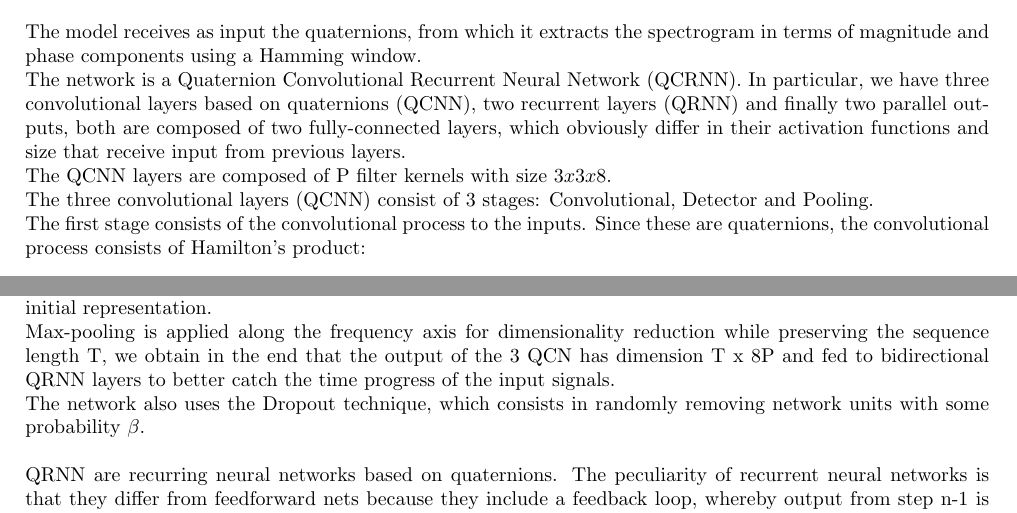
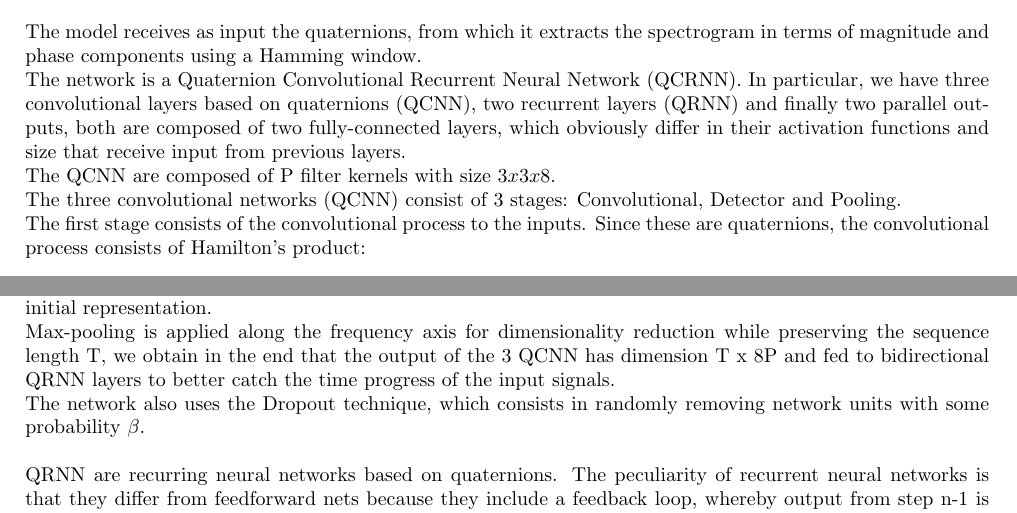
Before and after one commit to pepes97/DQNN, a LaTeX document (Report/report.tex): two parts of page 3 of 9, joined at a grey line, cut so that both start at the same text. Compiled offline with pdfLaTeX.

Commit message:
fixed error report

```diff
--- a/Report/report.tex
+++ b/Report/report.tex
@@ -170,8 +170,8 @@
     In particular, we have three convolutional layers based on quaternions (QCNN), two recurrent layers (QRNN) and finally two parallel
     outputs, both are composed of two fully-connected layers, which obviously differ in their activation functions and size that
     receive input from previous layers.
-    \\ The QCNN layers are composed of P filter kernels with size $3x3x8$.
-    \\ The three convolutional layers (QCNN) consist of 3 stages: Convolutional, Detector and  Pooling.
+    \\ The QCNN are composed of P filter kernels with size $3x3x8$.
+    \\ The three convolutional networks (QCNN) consist of 3 stages: Convolutional, Detector and  Pooling.
     \\ The first stage consists of the convolutional process to the inputs. Since these are quaternions, the convolutional process
     consists of Hamilton's product:
     \begin{equation*}
@@ -202,7 +202,7 @@
     thus maintaining the process of effectively training of the model. In our network we use MaxPooling.
     MaxPooling is done by applying a max filter to non-overlapping subregions of the initial representation.
     \\ Max-pooling is applied along the frequency axis for
-    dimensionality reduction while preserving the sequence length T, we obtain in the end that the output of the 3 QCN has
+    dimensionality reduction while preserving the sequence length T, we obtain in the end that the output of the 3 QCNN has
     dimension T x 8P and fed to bidirectional QRNN layers to better catch the time progress of the input signals.
     \\ The network also uses the Dropout technique, which consists in randomly removing network units with some probability $\beta$.
     \\ \\ QRNN are recurring neural networks based on quaternions.
```
Also changed, not shown: Report/report.pdf, Report/report.tex (2 more changed lines), 2 other files.
